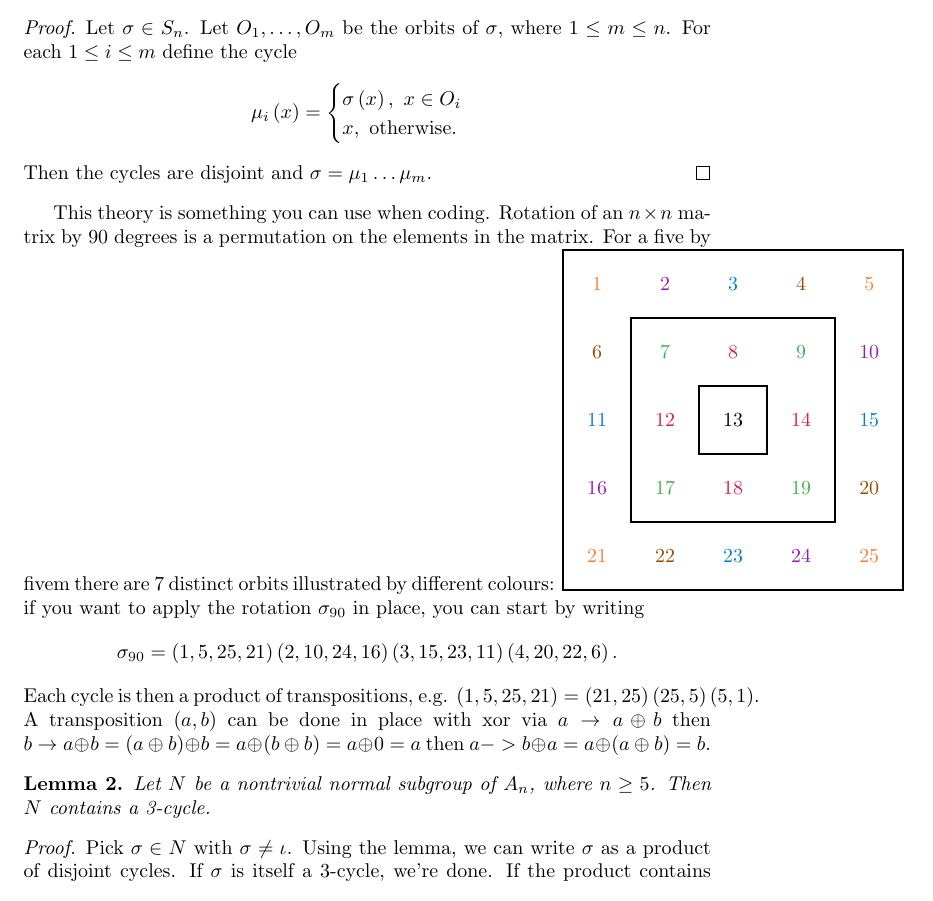
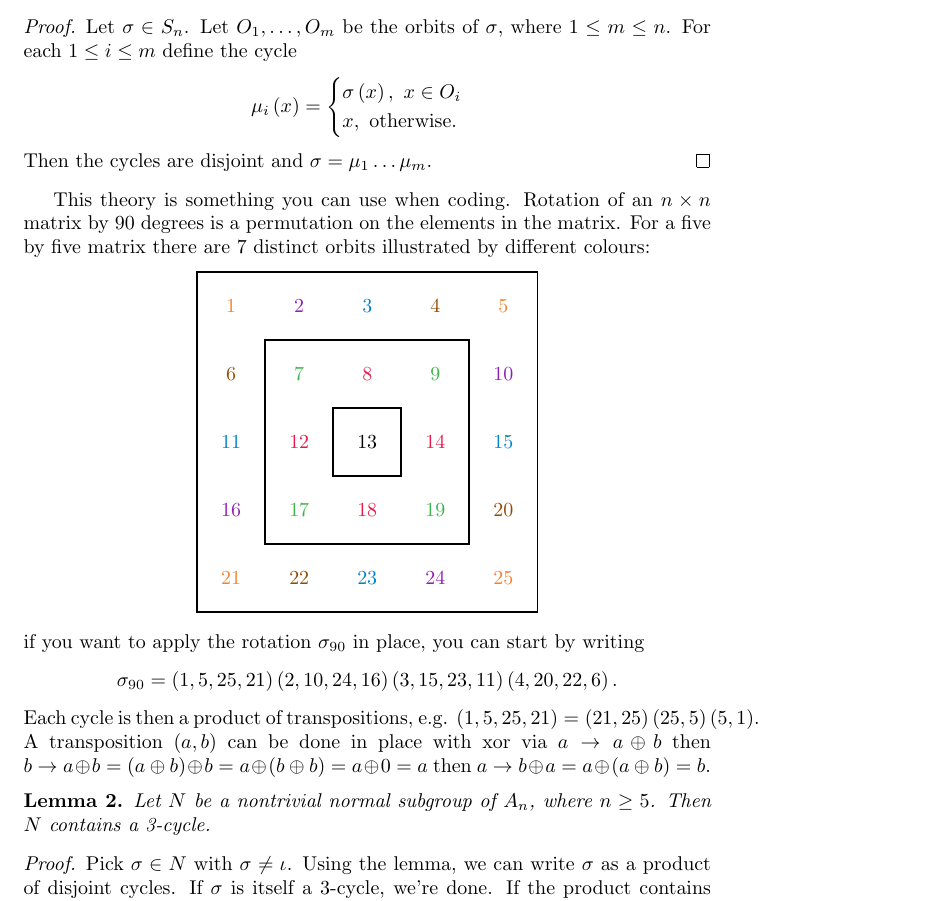
Before and after one commit to Br6800/Maths, a LaTeX document (Abstract Algebra/my_abs_alg_notes.tex): part of page 17 of 22, cut so that both start at the same text. Compiled offline with pdfLaTeX.

Commit message:
Fix typos in matrix rotation and transposition explanation
Corrected typographical errors in the explanation of matrix rotation and transpositions.

```diff
--- a/Abstract Algebra/my_abs_alg_notes.tex
+++ b/Abstract Algebra/my_abs_alg_notes.tex
@@ -494,7 +494,8 @@ $$
 Then the cycles are disjoint and $\sigma = \mu_1 \hdots \mu_m$.
 \end{proof}
 \end{lemma}
-This theory is something you can use when coding. Rotation of an $n \times n$ matrix by 90 degrees is a permutation on the elements in the matrix. For a five by fivem there are 7 distinct orbits illustrated by different colours:
+This theory is something you can use when coding. Rotation of an $n \times n$ matrix by 90 degrees is a permutation on the elements in the matrix. For a five by five matrix there are 7 distinct orbits illustrated by different colours:
+\begin{center}
 \begin{tikzpicture}[scale=1.2] % slightly bigger scale
 
 % Orbit colors
@@ -555,11 +556,12 @@ This theory is something you can use when coding. Rotation of an $n \times n$ ma
 \node[text=O6] at (-1,-2) {22};
 
 \end{tikzpicture}
+\end{center}
 if you want to apply the rotation $\sigma_{90}$ in place, you can start by writing
 $$
 \sigma_{90} = (1,5,25,21)(2,10,24,16)(3,15,23,11)(4,20,22,6).
 $$
-Each cycle is then a product of transpositions, e.g. $(1,5,25,21) = (21,25)(25,5)(5,1)$. A transposition $(a,b)$ can be done in place with xor via $a \to a \oplus b$ then $b \to a \oplus b = ( a \oplus b) \oplus b = a \oplus (b \oplus b) = a \oplus 0 = a$ then $a -> b \oplus a = a \oplus (a \oplus b) = b$.
+Each cycle is then a product of transpositions, e.g. $(1,5,25,21) = (21,25)(25,5)(5,1)$. A transposition $(a,b)$ can be done in place with xor via $a \to a \oplus b$ then $b \to a \oplus b = ( a \oplus b) \oplus b = a \oplus (b \oplus b) = a \oplus 0 = a$ then $a \to b \oplus a = a \oplus (a \oplus b) = b$.
 \begin{lemma}
 Let $N$ be a nontrivial normal subgroup of $A_n$, where $n \geq 5$.
 Then $N$ contains a 3-cycle.
```
